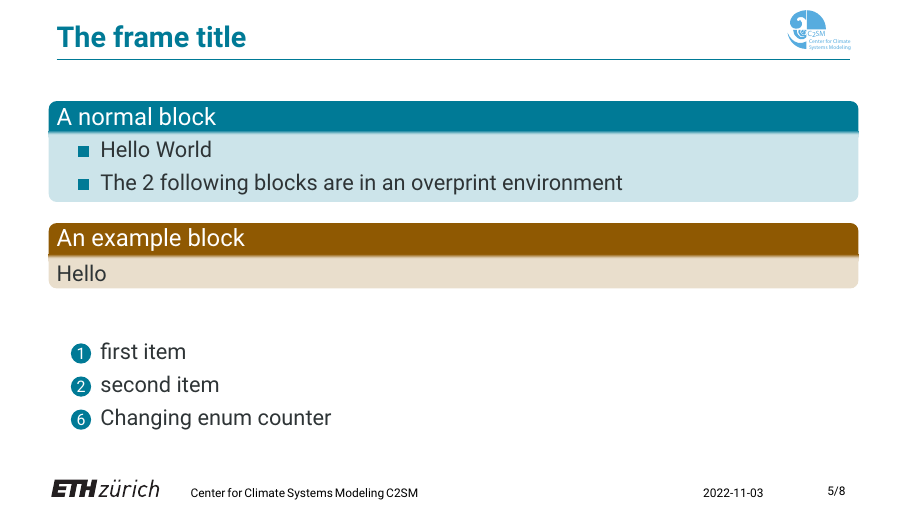
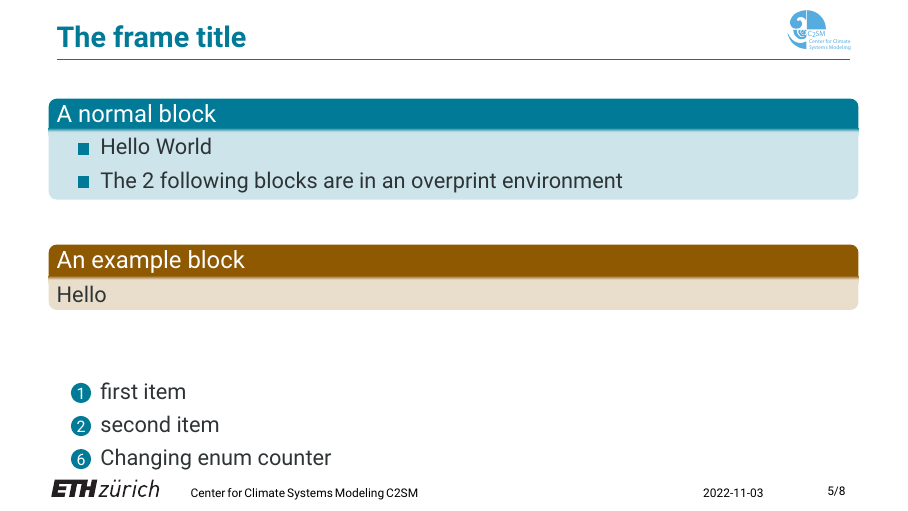
Before and after one commit to C2SM/C2SM_Beamer_Template, LaTeX slides (test.tex, which reads beamerthemeC2SM.sty): page 5 of 8. Compiled offline with XeLaTeX.

Commit message:
REF:ADD: remove vertical spaces in blocks, add color commands

```diff
--- a/beamerthemeC2SM.sty
+++ b/beamerthemeC2SM.sty
@@ -74,6 +74,13 @@
 \definecolor{ScarletRed2}{HTML}{CC0000}
 \definecolor{ScarletRed3}{HTML}{A40000}
 \newcommand<>{\plum}[2]{\ifcase#1{\color#3{Plum1}#2}\or{\color#3{Plum2}#2}\or{\color#3{Plum3}#2}\fi}
+\newcommand<>{\butter}[2]{\ifcase#1{\color#3{Butter1}#2}\or{\color#3{Butter2}#2}\or{\color#3{Butter3}#2}\fi}
+\newcommand<>{\chameleon}[2]{\ifcase#1{\color#3{Chameleon1}#2}\or{\color#3{Chameleon2}#2}\or{\color#3{Chameleon3}#2}\fi}
+\newcommand<>{\orange}[2]{\ifcase#1{\color#3{Orange1}#2}\or{\color#3{Orange2}#2}\or{\color#3{Orange3}#2}\fi}
+\newcommand<>{\chocolate}[2]{\ifcase#1{\color#3{Chocolate1}#2}\or{\color#3{Chocolate2}#2}\or{\color#3{Chocolate3}#2}\fi}
+\newcommand<>{\skyblue}[2]{\ifcase#1{\color#3{SkyBlue1}#2}\or{\color#3{SkyBlue2}#2}\or{\color#3{SkyBlue3}#2}\fi}
+\newcommand<>{\scarletred}[2]{\ifcase#1{\color#3{ScarletRed1}#2}\or{\color#3{ScarletRed2}#2}\or{\color#3{ScarletRed3}#2}\fi}
+
 % C2SM colors
 \definecolor{C2SM_light_gray}{HTML}{EEEEEC}
 \definecolor{C2SM_dark_gray}{HTML}{2E3436}
@@ -184,8 +191,6 @@
   \setbeamercolor{enumerate subitem}{fg=Chocolate3}
   \setbeamercolor{enumerate subsubitem}{fg=Chocolate3}
 }{}
-\addtobeamertemplate{block begin}{\vskip -\bigskipamount}{}
-\addtobeamertemplate{block end}{}{\vskip -\bigskipamount}
 % \BeforeBeginEnvironment{exampleblock}{
 %   \setbeamertemplate{blocks}[default]
 % }
@@ -200,9 +205,9 @@
 \newenvironment<>{customblock}[2][]{
   \begingroup
   \setkeys{cblock}{#1}
-  \setbeamercolor{block title}{fg=block title.fg,bg=\cbl@bgcolor}
+  \setbeamercolor{block title}{fg=bg_color,bg=\cbl@bgcolor}
   \setbeamercolor{block body}{parent=normal text,use=block title,bg=block title.bg!20!bg}
-  \addtobeamertemplate{block begin}{\vskip +\bigskipamount}{
+  \addtobeamertemplate{block begin}{}{
     \setbeamercolor{itemize item}{fg=\cbl@itcolor}
     \setbeamercolor{itemize subitem}{fg=\cbl@itcolor}
     \setbeamercolor{itemize subsubitem}{fg=\cbl@itcolor}
@@ -210,7 +215,6 @@
     \setbeamercolor{enumerate item}{fg=\cbl@itcolor}
     \setbeamercolor{enumerate subitem}{fg=\cbl@itcolor}
     \setbeamercolor{enumerate subsubitem}{fg=\cbl@itcolor}}
-  \addtobeamertemplate{block end}{}{\vskip -\bigskipamount}
   \begin{block}#3{#2}}
   {\end{block} \endgroup}
 \makeatother
```
Also changed, not shown: test.tex (+6 -6 lines), test.pdf.
